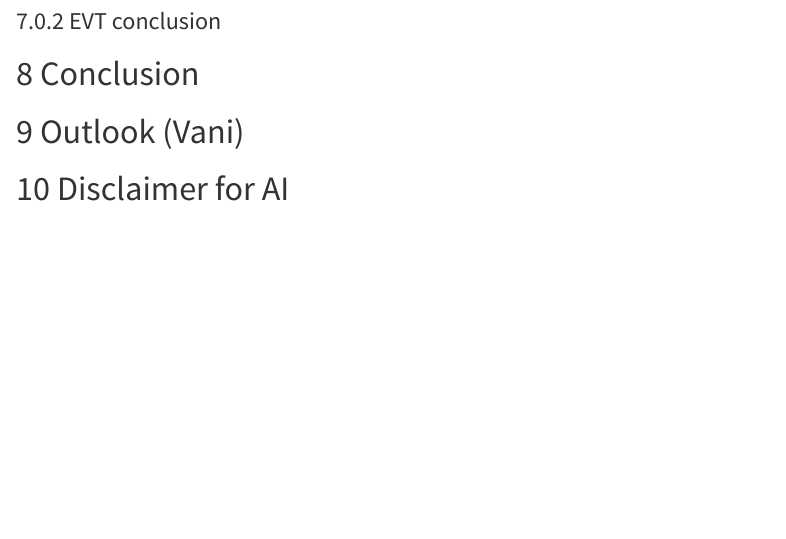
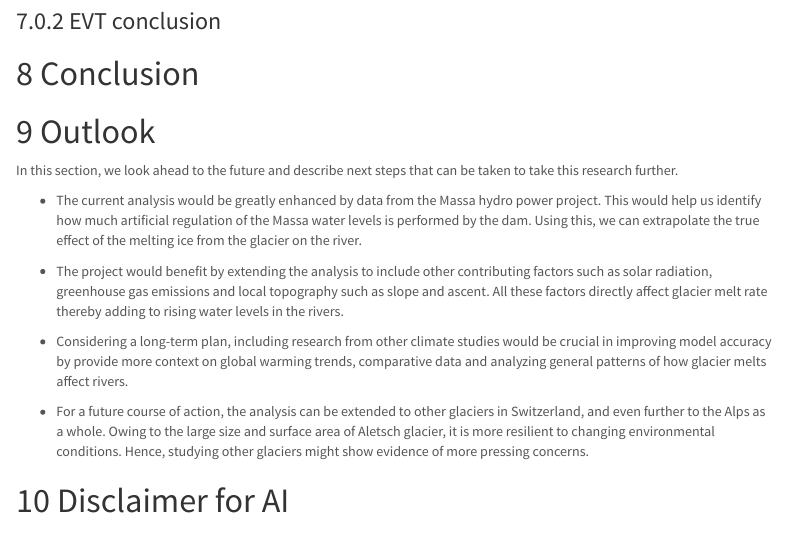
Before and after one commit to ValerieLuethi/SustainabilityAnalytics_FS25_Team3, an R Markdown document (reports/Sustainability_Analytics_Final_Report.Rmd): the page in a window 1100 px wide, from 13730 px down. Rendered offline with R 4.5, knitr and Pandoc, with nearby package versions; some code elsewhere in the file could not run offline; menus at the side of the page are left out.

Commit message:
Adding Future outlook to the report

```diff
--- a/reports/Sustainability_Analytics_Final_Report.Rmd
+++ b/reports/Sustainability_Analytics_Final_Report.Rmd
@@ -897,7 +897,17 @@ hq_table_rhone
 
 # Conclusion
 
-# Outlook (Vani)
+# Outlook
+
+In this section, we look ahead to the future and describe next steps that can be taken to take this research further.
+
+  * The current analysis would be greatly enhanced by data from the Massa hydro power project. This would help us identify how much artificial regulation of the Massa water levels is performed by the dam. Using this, we can extrapolate the true effect of the melting ice from the glacier on the river.
+
+  * The project would benefit by extending the analysis to include other contributing factors such as solar radiation, greenhouse gas emissions and local topography such as slope and ascent. All these factors directly affect glacier melt rate thereby adding to rising water levels in the rivers.
+
+  * Considering a long-term plan, including research from other climate studies would be crucial in improving model accuracy by provide more context on global warming trends, comparative data and analyzing general patterns of how glacier melts affect rivers.
+
+  * For a future course of action, the analysis can be extended to other glaciers in Switzerland, and even further to the Alps as a whole. Owing to the large size and surface area of Aletsch glacier, it is more resilient to changing environmental conditions. Hence, studying other glaciers might show evidence of more pressing concerns.
 
 
 # Disclaimer for AI
```
